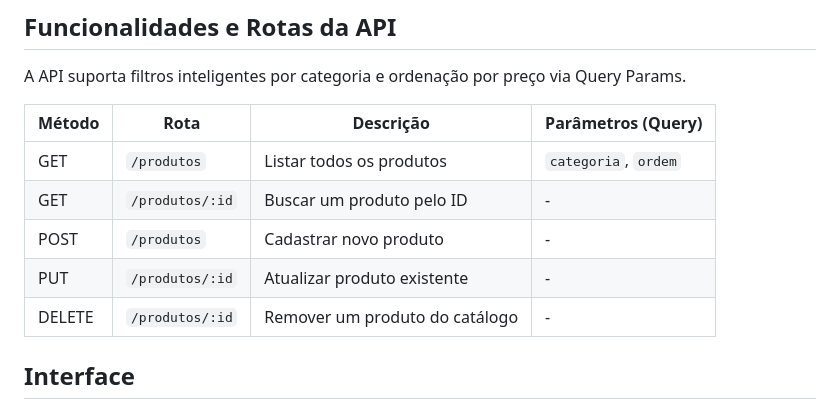
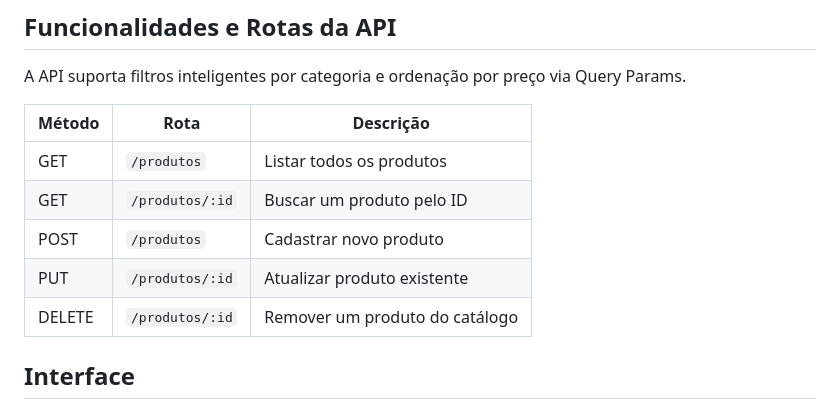
Before and after one commit to adr0ude/catalogo-produtos, a Markdown page: README.md, the part around the change. GitHub-like rendering.

Commit message:
Atualização do README

```diff
--- a/README.md
+++ b/README.md
@@ -28,13 +28,13 @@ O projeto segue o padrão de **arquitetura em camadas**, promovendo facilidade d
 
 A API suporta filtros inteligentes por categoria e ordenação por preço via Query Params.
 
-| Método | Rota            | Descrição                      | Parâmetros (Query)   |
-| ------ | --------------- | ------------------------------ | -------------------- |
-| GET    | `/produtos`     | Listar todos os produtos       | `categoria`, `ordem` |
-| GET    | `/produtos/:id` | Buscar um produto pelo ID      | -                    |
-| POST   | `/produtos`     | Cadastrar novo produto         | -                    |
-| PUT    | `/produtos/:id` | Atualizar produto existente    | -                    |
-| DELETE | `/produtos/:id` | Remover um produto do catálogo | -                    |
+| Método | Rota            | Descrição                      |
+| ------ | --------------- | ------------------------------ |
+| GET    | `/produtos`     | Listar todos os produtos       |
+| GET    | `/produtos/:id` | Buscar um produto pelo ID      |
+| POST   | `/produtos`     | Cadastrar novo produto         |
+| PUT    | `/produtos/:id` | Atualizar produto existente    |
+| DELETE | `/produtos/:id` | Remover um produto do catálogo |
 
 ## Interface
 
```
